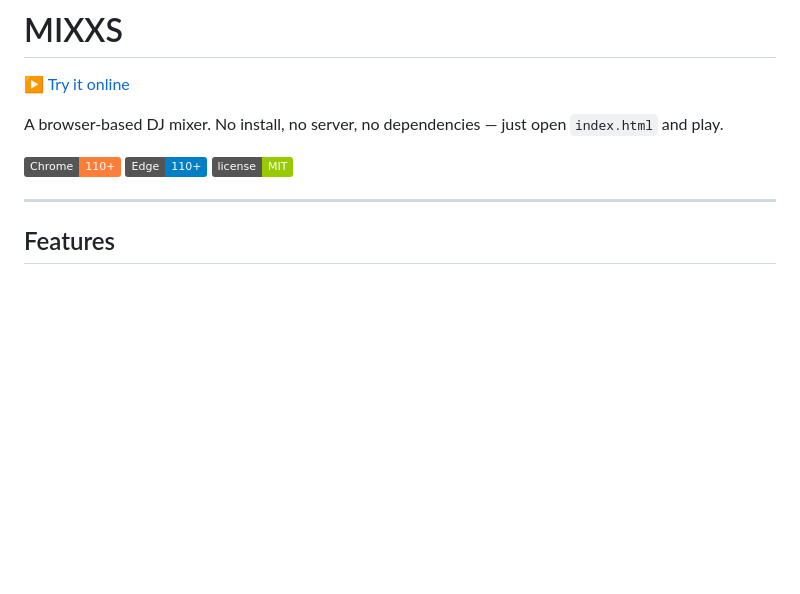
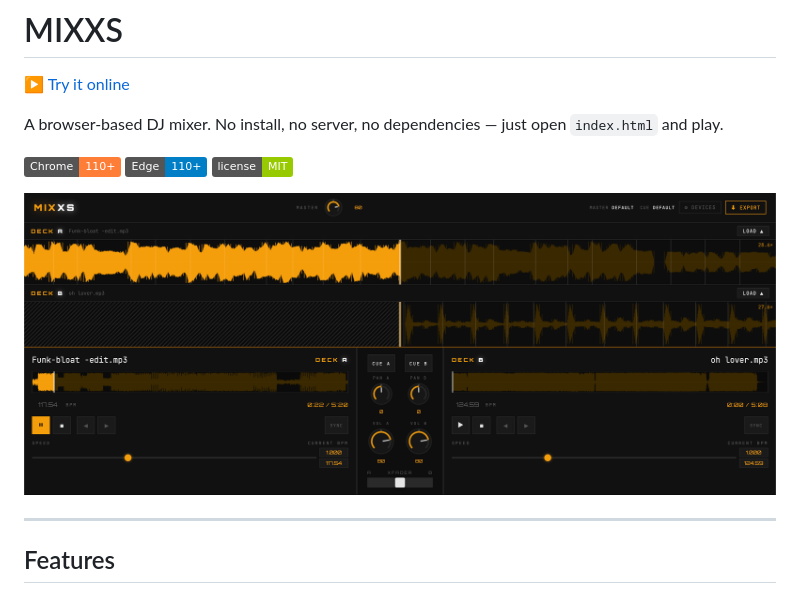
Before and after one commit to damiencorpataux/mixxs-js, a Markdown page: README.md, the part around the change. Rendered like a GitHub page; pictures changed too: docs/mixxs.png (added); badges without logos; blank space fills up the shorter version.

Commit message:
Add screenshot in README

```diff
--- a/README.md
+++ b/README.md
@@ -5,6 +5,8 @@
 A browser-based DJ mixer. No install, no server, no dependencies — just open `index.html` and play.
 
 ![Chrome](https://img.shields.io/badge/Chrome-110+-orange) ![Edge](https://img.shields.io/badge/Edge-110+-blue) ![License](https://img.shields.io/badge/license-MIT-green)
+
+![App screenshot](docs/mixxs.png)
 
 ---
 
```
